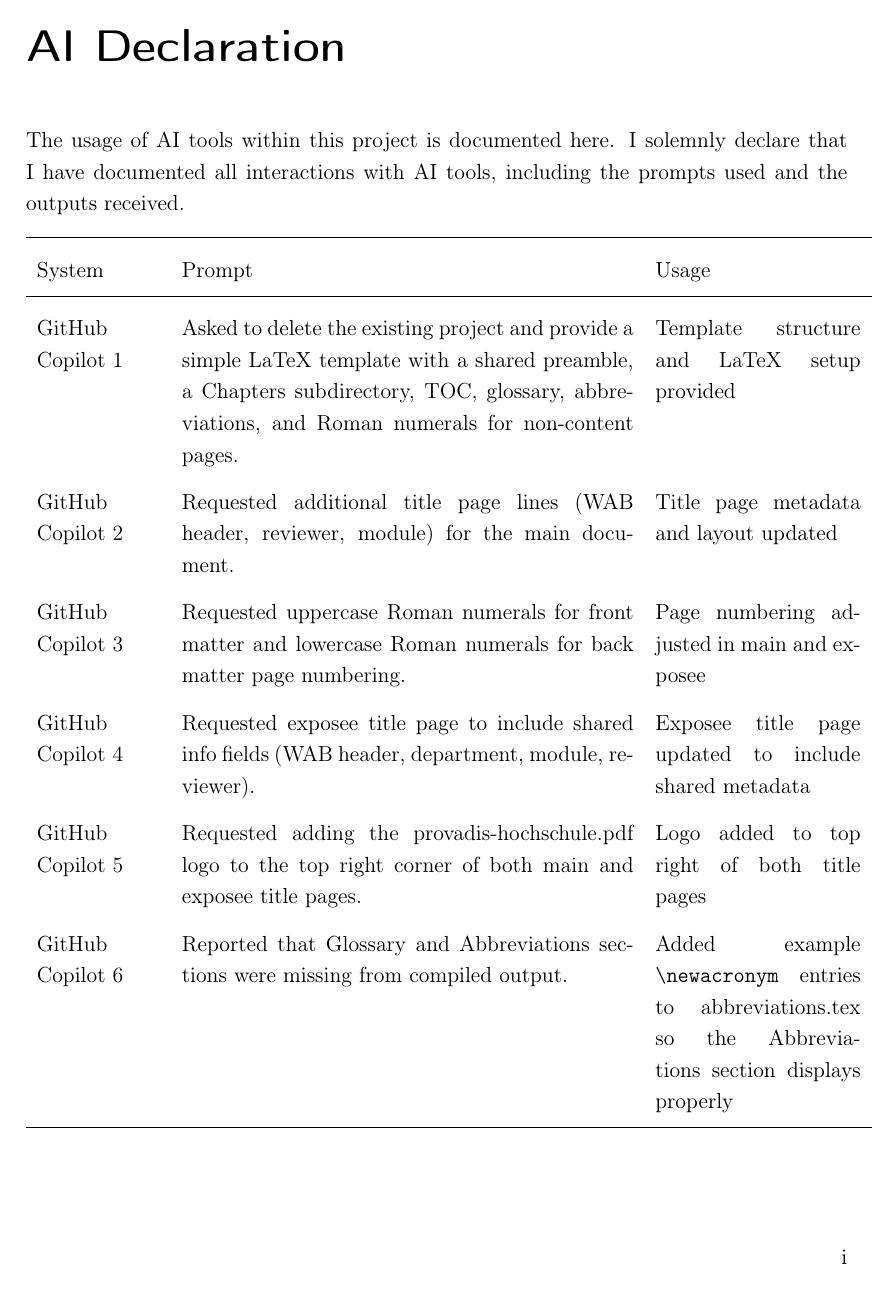
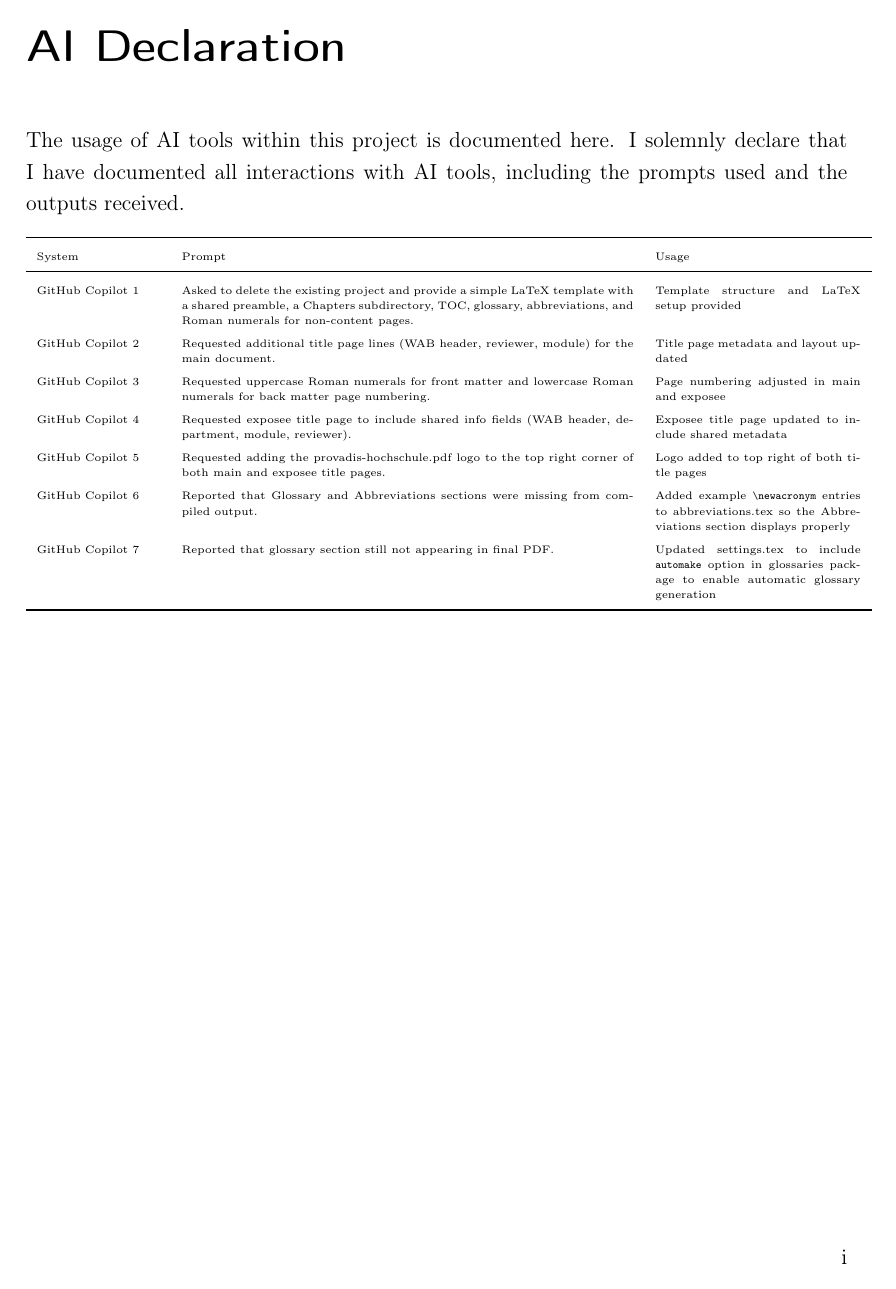
Before and after one commit to chempananickal/WAB_Algorithmen, a LaTeX thesis (main.tex, which reads Chapters/AI_Declaration.tex, references.bib): page 8 of 10 before the commit and page 8 of 9 after it. The pictures show the PDF file main.pdf that the author committed with the source.

```diff
--- a/Chapters/AI_Declaration.tex
+++ b/Chapters/AI_Declaration.tex
@@ -4,6 +4,7 @@
 The usage of AI tools within this project is documented here. I solemnly declare that I have documented all interactions with AI tools, including the prompts used and the outputs received.
 
 \renewcommand{\arraystretch}{1.5}
+{\tiny
 \begin{longtable}{p{0.15\textwidth} p{0.55\textwidth} p{0.25\textwidth}}
     \toprule
     System & Prompt & Usage \\
--- a/references.bib
+++ b/references.bib
@@ -0,0 +1,13 @@
+@inproceedings{suffixarrays,
+author = {Manber, Udi and Myers, Gene},
+title = {Suffix arrays: a new method for on-line string searches},
+year = {1990},
+isbn = {0898712513},
+publisher = {Society for Industrial and Applied Mathematics},
+address = {USA},
+booktitle = {Proceedings of the First Annual ACM-SIAM Symposium on Discrete Algorithms},
+pages = {319–327},
+numpages = {9},
+location = {San Francisco, California, USA},
+series = {SODA '90}
+}
```
Also changed, not shown: exposee.tex (+1 -2 lines), main.tex (+1 -2 lines), exposee.pdf, main.pdf, Chapters/AI_Declaration.tex (7 more changed lines).
